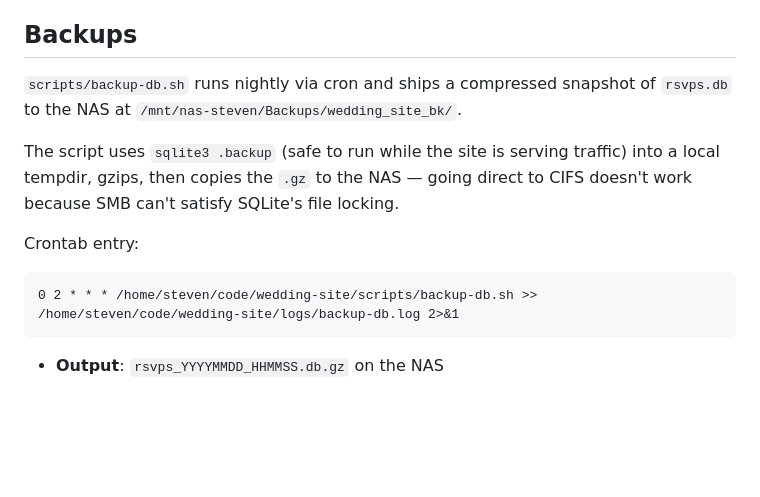
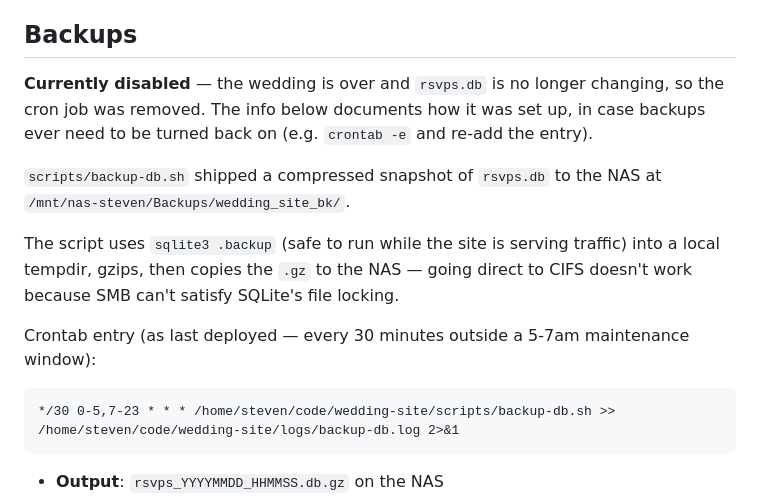
Before and after one commit to stevenliuxd/wedding-site, a Markdown page: README.md, the part around the change. GitHub-like rendering; blank space fills up the shorter version.

Commit message:
Document that DB backup cron job is disabled
The wedding is over and rsvps.db is no longer changing, so the cron
entry was removed. Keeps the setup details in case backups need to be
re-enabled later, and corrects the documented schedule to match what
was actually deployed (every 30 min, not nightly).

````diff
--- a/README.md
+++ b/README.md
@@ -109,14 +109,16 @@ Visit `/admin` and authenticate with `ADMIN_USER` / `ADMIN_PASSWORD` from the sy
 
 ## Backups
 
-`scripts/backup-db.sh` runs nightly via cron and ships a compressed snapshot of `rsvps.db` to the NAS at `/mnt/nas-steven/Backups/wedding_site_bk/`.
+**Currently disabled** — the wedding is over and `rsvps.db` is no longer changing, so the cron job was removed. The info below documents how it was set up, in case backups ever need to be turned back on (e.g. `crontab -e` and re-add the entry).
+
+`scripts/backup-db.sh` shipped a compressed snapshot of `rsvps.db` to the NAS at `/mnt/nas-steven/Backups/wedding_site_bk/`.
 
 The script uses `sqlite3 .backup` (safe to run while the site is serving traffic) into a local tempdir, gzips, then copies the `.gz` to the NAS — going direct to CIFS doesn't work because SMB can't satisfy SQLite's file locking.
 
-Crontab entry:
+Crontab entry (as last deployed — every 30 minutes outside a 5-7am maintenance window):
 
 ```
-0 2 * * * /home/steven/code/wedding-site/scripts/backup-db.sh >> /home/steven/code/wedding-site/logs/backup-db.log 2>&1
+*/30 0-5,7-23 * * * /home/steven/code/wedding-site/scripts/backup-db.sh >> /home/steven/code/wedding-site/logs/backup-db.log 2>&1
 ```
 
 - **Output**: `rsvps_YYYYMMDD_HHMMSS.db.gz` on the NAS
````
